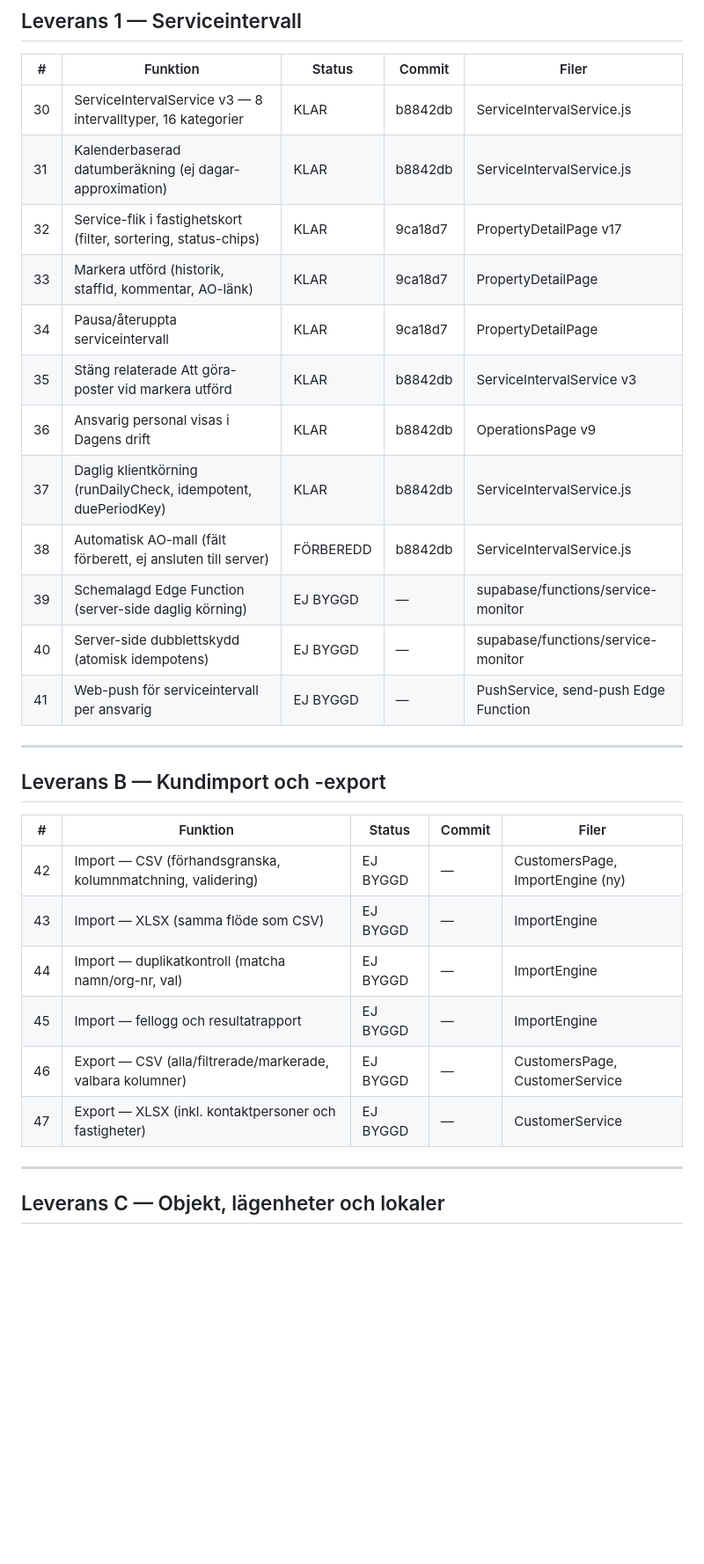
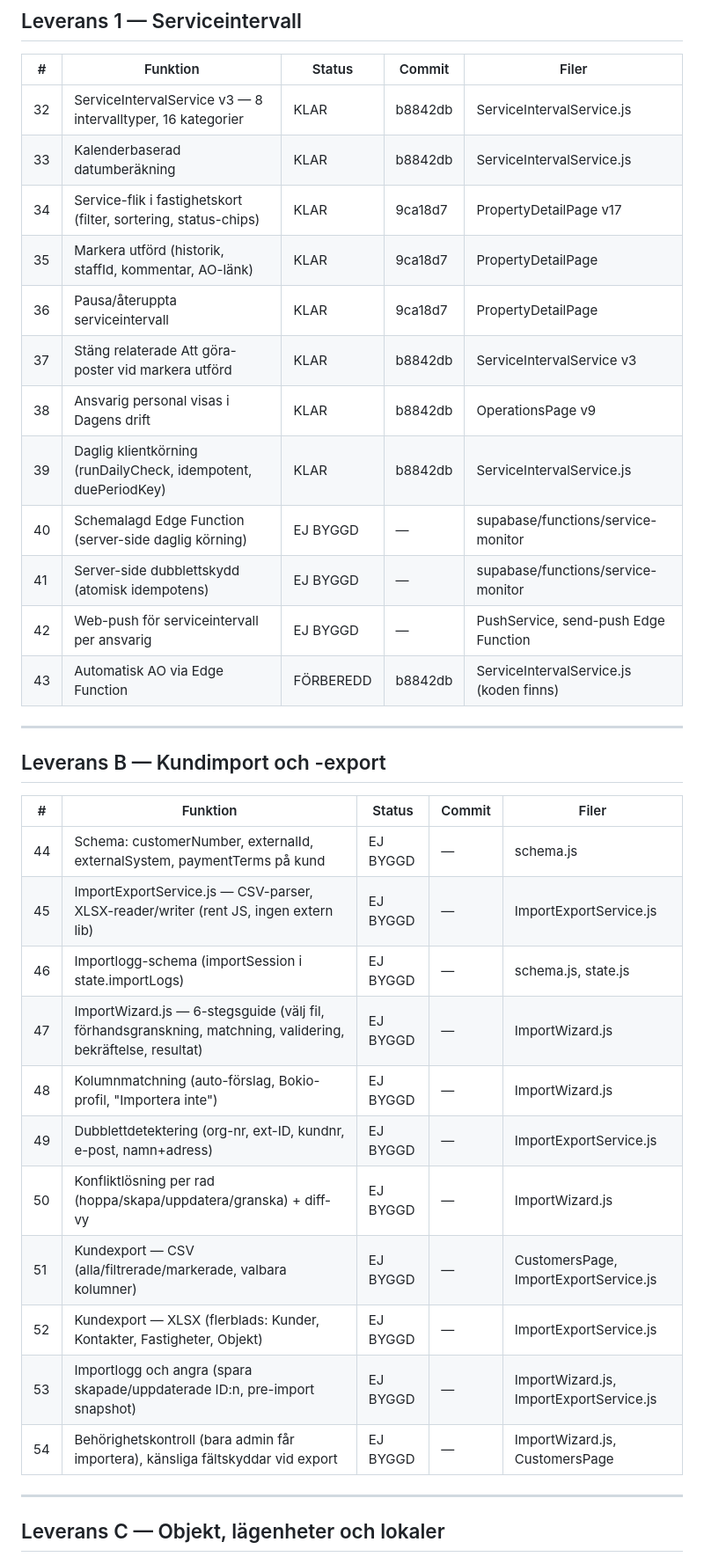
Before and after one commit to lukeduke312/VIFT-CRM, a Markdown page: docs/MASTERPLAN.md, the part around one of its changes. Shown at 88% size. Rendered like a GitHub page; blank space fills up the shorter version.

```diff
--- a/docs/MASTERPLAN.md
+++ b/docs/MASTERPLAN.md
@@ -60,18 +62,18 @@ Spårar all planerad och genomförd utveckling. Status uppdateras per commit.
 
 | # | Funktion | Status | Commit | Filer |
 |---|----------|--------|--------|-------|
-| 30 | ServiceIntervalService v3 — 8 intervalltyper, 16 kategorier | KLAR | b8842db | ServiceIntervalService.js |
-| 31 | Kalenderbaserad datumberäkning (ej dagar-approximation) | KLAR | b8842db | ServiceIntervalService.js |
-| 32 | Service-flik i fastighetskort (filter, sortering, status-chips) | KLAR | 9ca18d7 | PropertyDetailPage v17 |
-| 33 | Markera utförd (historik, staffId, kommentar, AO-länk) | KLAR | 9ca18d7 | PropertyDetailPage |
-| 34 | Pausa/återuppta serviceintervall | KLAR | 9ca18d7 | PropertyDetailPage |
-| 35 | Stäng relaterade Att göra-poster vid markera utförd | KLAR | b8842db | ServiceIntervalService v3 |
-| 36 | Ansvarig personal visas i Dagens drift | KLAR | b8842db | OperationsPage v9 |
-| 37 | Daglig klientkörning (runDailyCheck, idempotent, duePeriodKey) | KLAR | b8842db | ServiceIntervalService.js |
-| 38 | Automatisk AO-mall (fält förberett, ej ansluten till server) | FÖRBEREDD | b8842db | ServiceIntervalService.js |
-| 39 | Schemalagd Edge Function (server-side daglig körning) | EJ BYGGD | — | supabase/functions/service-monitor |
-| 40 | Server-side dubblettskydd (atomisk idempotens) | EJ BYGGD | — | supabase/functions/service-monitor |
-| 41 | Web-push för serviceintervall per ansvarig | EJ BYGGD | — | PushService, send-push Edge Function |
+| 32 | ServiceIntervalService v3 — 8 intervalltyper, 16 kategorier | KLAR | b8842db | ServiceIntervalService.js |
+| 33 | Kalenderbaserad datumberäkning | KLAR | b8842db | ServiceIntervalService.js |
+| 34 | Service-flik i fastighetskort (filter, sortering, status-chips) | KLAR | 9ca18d7 | PropertyDetailPage v17 |
+| 35 | Markera utförd (historik, staffId, kommentar, AO-länk) | KLAR | 9ca18d7 | PropertyDetailPage |
+| 36 | Pausa/återuppta serviceintervall | KLAR | 9ca18d7 | PropertyDetailPage |
+| 37 | Stäng relaterade Att göra-poster vid markera utförd | KLAR | b8842db | ServiceIntervalService v3 |
+| 38 | Ansvarig personal visas i Dagens drift | KLAR | b8842db | OperationsPage v9 |
+| 39 | Daglig klientkörning (runDailyCheck, idempotent, duePeriodKey) | KLAR | b8842db | ServiceIntervalService.js |
+| 40 | Schemalagd Edge Function (server-side daglig körning) | EJ BYGGD | — | supabase/functions/service-monitor |
+| 41 | Server-side dubblettskydd (atomisk idempotens) | EJ BYGGD | — | supabase/functions/service-monitor |
+| 42 | Web-push för serviceintervall per ansvarig | EJ BYGGD | — | PushService, send-push Edge Function |
+| 43 | Automatisk AO via Edge Function | FÖRBEREDD | b8842db | ServiceIntervalService.js (koden finns) |
 
 ---
 
@@ -79,12 +81,17 @@ Spårar all planerad och genomförd utveckling. Status uppdateras per commit.
 
 | # | Funktion | Status | Commit | Filer |
 |---|----------|--------|--------|-------|
-| 42 | Import — CSV (förhandsgranska, kolumnmatchning, validering) | EJ BYGGD | — | CustomersPage, ImportEngine (ny) |
-| 43 | Import — XLSX (samma flöde som CSV) | EJ BYGGD | — | ImportEngine |
-| 44 | Import — duplikatkontroll (matcha namn/org-nr, val) | EJ BYGGD | — | ImportEngine |
-| 45 | Import — fellogg och resultatrapport | EJ BYGGD | — | ImportEngine |
-| 46 | Export — CSV (alla/filtrerade/markerade, valbara kolumner) | EJ BYGGD | — | CustomersPage, CustomerService |
-| 47 | Export — XLSX (inkl. kontaktpersoner och fastigheter) | EJ BYGGD | — | CustomerService |
+| 44 | Schema: customerNumber, externalId, externalSystem, paymentTerms på kund | EJ BYGGD | — | schema.js |
+| 45 | ImportExportService.js — CSV-parser, XLSX-reader/writer (rent JS, ingen extern lib) | EJ BYGGD | — | ImportExportService.js |
+| 46 | Importlogg-schema (importSession i state.importLogs) | EJ BYGGD | — | schema.js, state.js |
+| 47 | ImportWizard.js — 6-stegsguide (välj fil, förhandsgranskning, matchning, validering, bekräftelse, resultat) | EJ BYGGD | — | ImportWizard.js |
+| 48 | Kolumnmatchning (auto-förslag, Bokio-profil, "Importera inte") | EJ BYGGD | — | ImportWizard.js |
+| 49 | Dubblettdetektering (org-nr, ext-ID, kundnr, e-post, namn+adress) | EJ BYGGD | — | ImportExportService.js |
+| 50 | Konfliktlösning per rad (hoppa/skapa/uppdatera/granska) + diff-vy | EJ BYGGD | — | ImportWizard.js |
+| 51 | Kundexport — CSV (alla/filtrerade/markerade, valbara kolumner) | EJ BYGGD | — | CustomersPage, ImportExportService.js |
+| 52 | Kundexport — XLSX (flerblads: Kunder, Kontakter, Fastigheter, Objekt) | EJ BYGGD | — | ImportExportService.js |
+| 53 | Importlogg och angra (spara skapade/uppdaterade ID:n, pre-import snapshot) | EJ BYGGD | — | ImportWizard.js, ImportExportService.js |
+| 54 | Behörighetskontroll (bara admin får importera), känsliga fältskyddar vid export | EJ BYGGD | — | ImportWizard.js, CustomersPage |
 
 ---
 
```
Also changed, not shown: other parts of docs/MASTERPLAN.md (+71 -41 lines).
